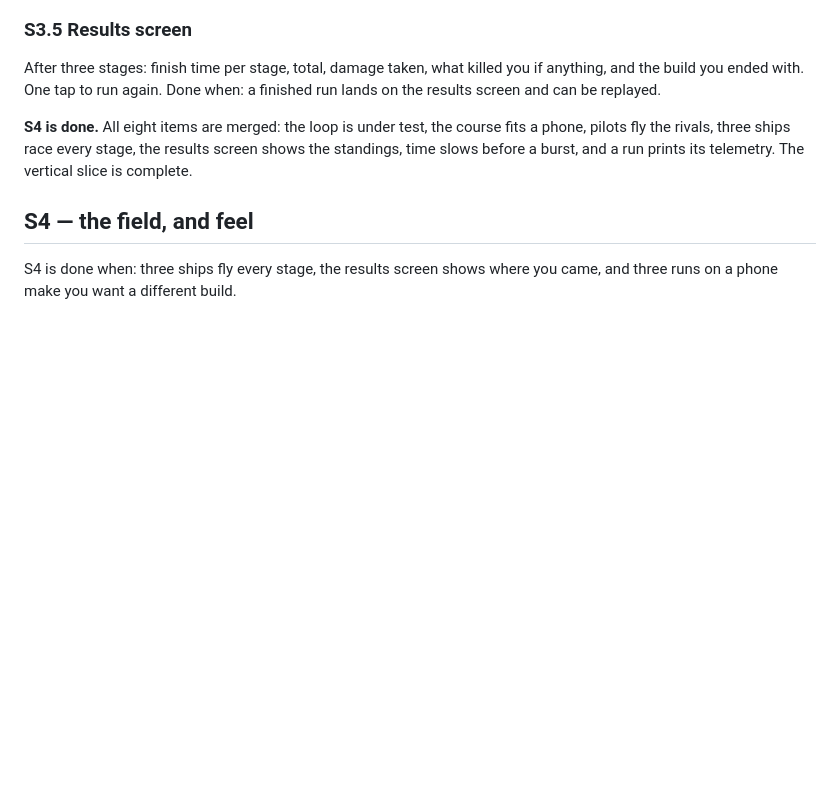
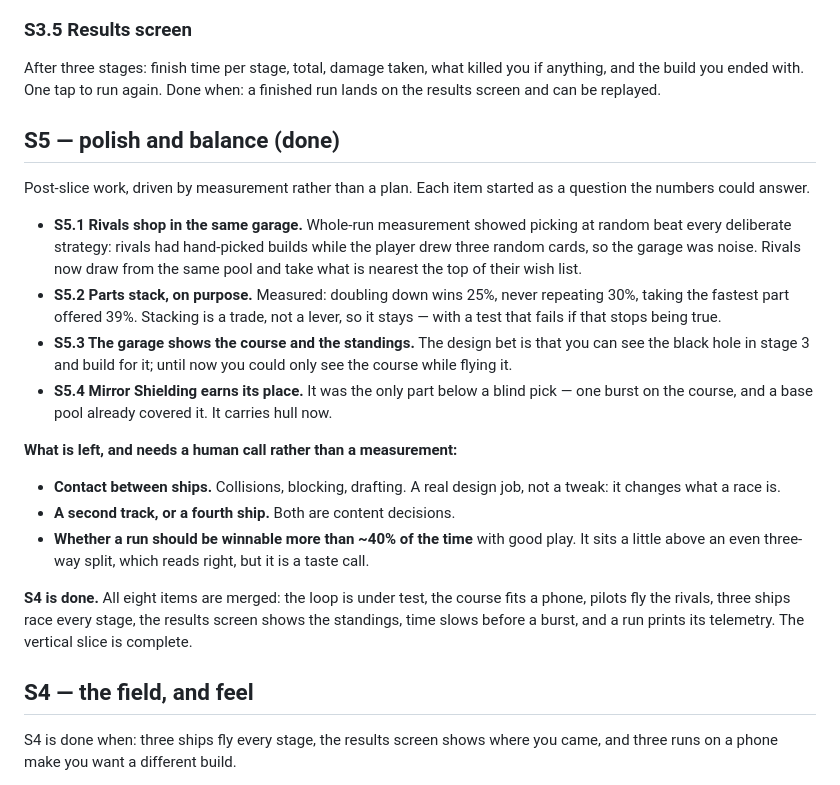
Before and after one commit to venerialduke/star-race, a Markdown page: BACKLOG.md, the part around the change. Drawn GitHub-style; blank space fills up the shorter version.

Commit message:
Record S5 in the backlog, and what is left that needs a person (#33)
Four items shipped after the slice, each one a question the numbers could answer
rather than something planned: rivals shopping in the same garage, the stacking
decision, the garage showing the course, and Mirror Shielding earning its place.

What remains is not measurement work. Contact between ships changes what a race
is; a second track or a fourth ship are content decisions; and whether a run
should be winnable more than about two fifths of the time with good play is a
matter of taste. All three want the owner rather than another experiment.

Co-authored-by: Claude Opus 5 (1M context) <noreply@anthropic.com>

```diff
--- a/BACKLOG.md
+++ b/BACKLOG.md
@@ -160,6 +160,34 @@ After three stages: finish time per stage, total, damage taken, what killed you
 if anything, and the build you ended with. One tap to run again.
 Done when: a finished run lands on the results screen and can be replayed.
 
+## S5 — polish and balance (done)
+
+Post-slice work, driven by measurement rather than a plan. Each item started as a
+question the numbers could answer.
+
+- **S5.1 Rivals shop in the same garage.** Whole-run measurement showed picking
+  at random beat every deliberate strategy: rivals had hand-picked builds while
+  the player drew three random cards, so the garage was noise. Rivals now draw
+  from the same pool and take what is nearest the top of their wish list.
+- **S5.2 Parts stack, on purpose.** Measured: doubling down wins 25%, never
+  repeating 30%, taking the fastest part offered 39%. Stacking is a trade, not a
+  lever, so it stays — with a test that fails if that stops being true.
+- **S5.3 The garage shows the course and the standings.** The design bet is that
+  you can see the black hole in stage 3 and build for it; until now you could
+  only see the course while flying it.
+- **S5.4 Mirror Shielding earns its place.** It was the only part below a blind
+  pick — one burst on the course, and a base pool already covered it. It carries
+  hull now.
+
+**What is left, and needs a human call rather than a measurement:**
+
+- **Contact between ships.** Collisions, blocking, drafting. A real design job,
+  not a tweak: it changes what a race is.
+- **A second track, or a fourth ship.** Both are content decisions.
+- **Whether a run should be winnable more than ~40% of the time** with good play.
+  It sits a little above an even three-way split, which reads right, but it is a
+  taste call.
+
 **S4 is done.** All eight items are merged: the loop is under test, the course
 fits a phone, pilots fly the rivals, three ships race every stage, the results
 screen shows the standings, time slows before a burst, and a run prints its
```
